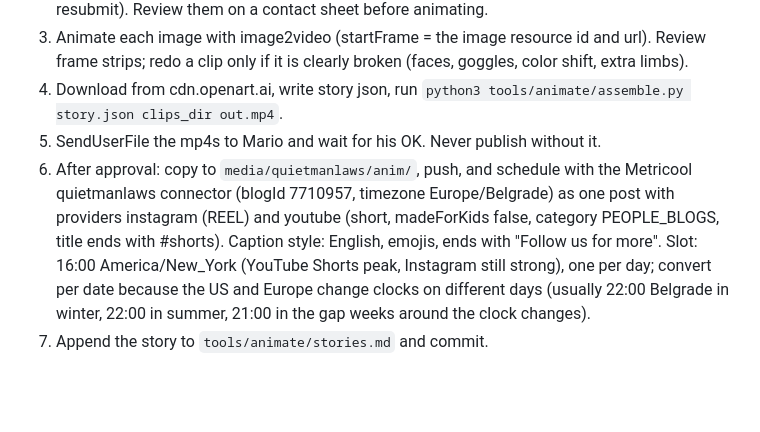
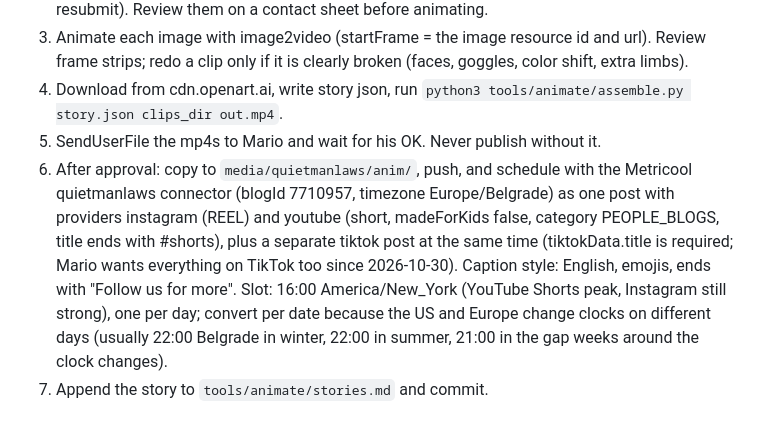
Before and after one commit to mariomiladinovic10-alt/ig-media, a Markdown page: tools/animate/SKILL.md, the part around the change. GitHub-like rendering; blank space fills up the shorter version.

Commit message:
animate: also schedule on TikTok
Co-Authored-By: Claude Opus 5.5 <noreply@anthropic.com>
Claude-Session: https://claude.ai/code/session_0161sGUe4xEvcV4ht8cWb3qq

```diff
--- a/tools/animate/SKILL.md
+++ b/tools/animate/SKILL.md
@@ -39,5 +39,5 @@ Repo: `mariomiladinovic10-alt/ig-media`, folder `tools/animate/` (style.json, as
 3. Animate each image with image2video (startFrame = the image resource id and url). Review frame strips; redo a clip only if it is clearly broken (faces, goggles, color shift, extra limbs).
 4. Download from cdn.openart.ai, write story json, run `python3 tools/animate/assemble.py story.json clips_dir out.mp4`.
 5. SendUserFile the mp4s to Mario and wait for his OK. Never publish without it.
-6. After approval: copy to `media/quietmanlaws/anim/`, push, and schedule with the Metricool quietmanlaws connector (blogId 7710957, timezone Europe/Belgrade) as one post with providers instagram (REEL) and youtube (short, madeForKids false, category PEOPLE_BLOGS, title ends with #shorts). Caption style: English, emojis, ends with "Follow us for more". Slot: 16:00 America/New_York (YouTube Shorts peak, Instagram still strong), one per day; convert per date because the US and Europe change clocks on different days (usually 22:00 Belgrade in winter, 22:00 in summer, 21:00 in the gap weeks around the clock changes).
+6. After approval: copy to `media/quietmanlaws/anim/`, push, and schedule with the Metricool quietmanlaws connector (blogId 7710957, timezone Europe/Belgrade) as one post with providers instagram (REEL) and youtube (short, madeForKids false, category PEOPLE_BLOGS, title ends with #shorts), plus a separate tiktok post at the same time (tiktokData.title is required; Mario wants everything on TikTok too since 2026-10-30). Caption style: English, emojis, ends with "Follow us for more". Slot: 16:00 America/New_York (YouTube Shorts peak, Instagram still strong), one per day; convert per date because the US and Europe change clocks on different days (usually 22:00 Belgrade in winter, 22:00 in summer, 21:00 in the gap weeks around the clock changes).
 7. Append the story to `tools/animate/stories.md` and commit.
```
